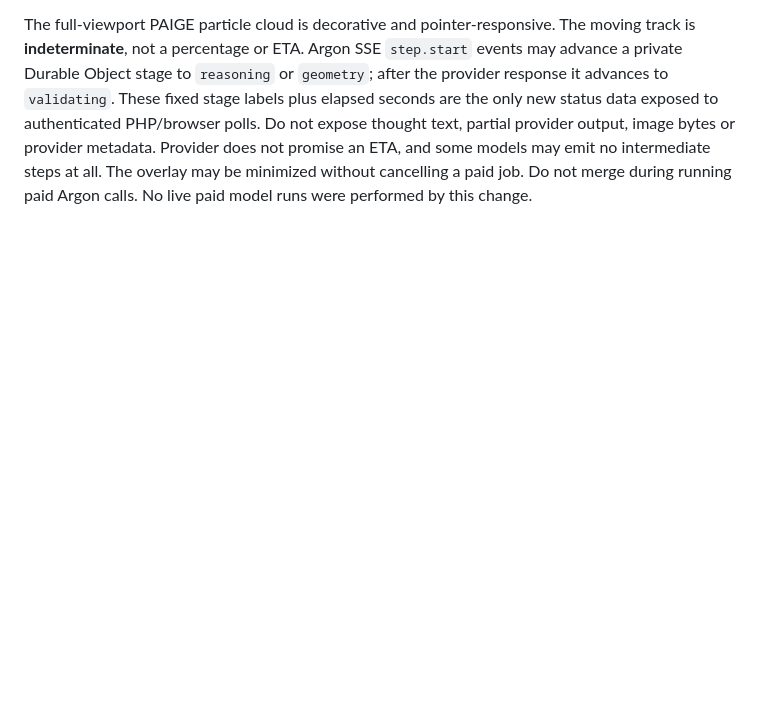
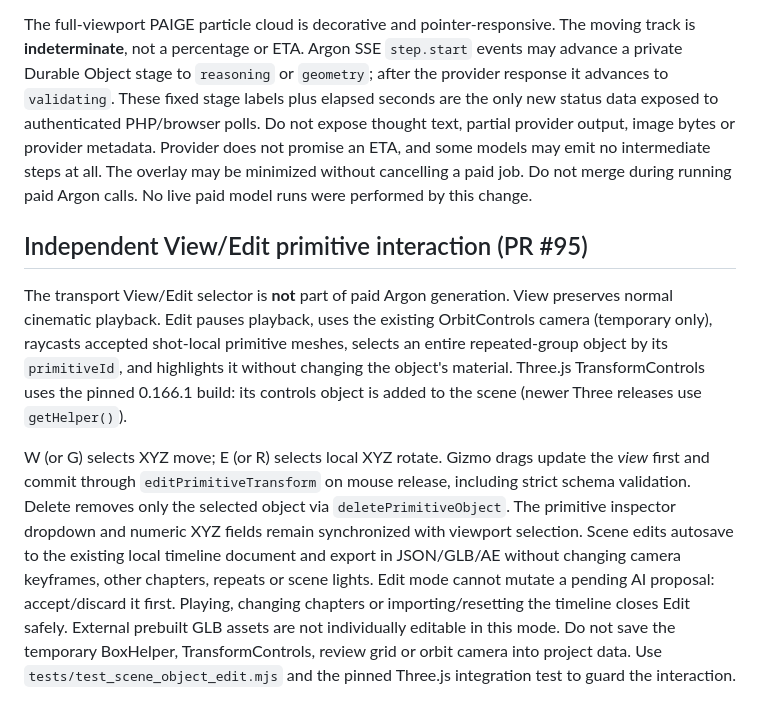
Before and after one commit to Teethree89/paige-video-render, a Markdown page: AGENTS.md, the part around the change. GitHub-like rendering; blank space fills up the shorter version.

Commit message:
Document independent orbit edit mode and persistence invariants

```diff
--- a/AGENTS.md
+++ b/AGENTS.md
@@ -178,3 +178,27 @@ Provider does not promise an ETA, and some models may emit no intermediate
 steps at all. The overlay may be minimized without cancelling a paid job.
 Do not merge during running paid Argon calls. No live paid model runs were
 performed by this change.
+
+## Independent View/Edit primitive interaction (PR #95)
+
+The transport View/Edit selector is **not** part of paid Argon generation.
+View preserves normal cinematic playback. Edit pauses playback, uses the
+existing OrbitControls camera (temporary only), raycasts accepted shot-local
+primitive meshes, selects an entire repeated-group object by its
+`primitiveId`, and highlights it without changing the object's material.
+Three.js TransformControls uses the pinned 0.166.1 build: its controls object
+is added to the scene (newer Three releases use `getHelper()`).
+
+W (or G) selects XYZ move; E (or R) selects local XYZ rotate. Gizmo drags
+update the *view* first and commit through `editPrimitiveTransform` on mouse
+release, including strict schema validation. Delete removes only the selected
+object via `deletePrimitiveObject`. The primitive inspector dropdown and
+numeric XYZ fields remain synchronized with viewport selection. Scene edits
+autosave to the existing local timeline document and export in JSON/GLB/AE
+without changing camera keyframes, other chapters, repeats or scene lights.
+Edit mode cannot mutate a pending AI proposal: accept/discard it first. Playing,
+changing chapters or importing/resetting the timeline closes Edit safely.
+External prebuilt GLB assets are not individually editable in this mode.
+Do not save the temporary BoxHelper, TransformControls, review grid or orbit
+camera into project data. Use `tests/test_scene_object_edit.mjs` and the pinned
+Three.js integration test to guard the interaction.
```
